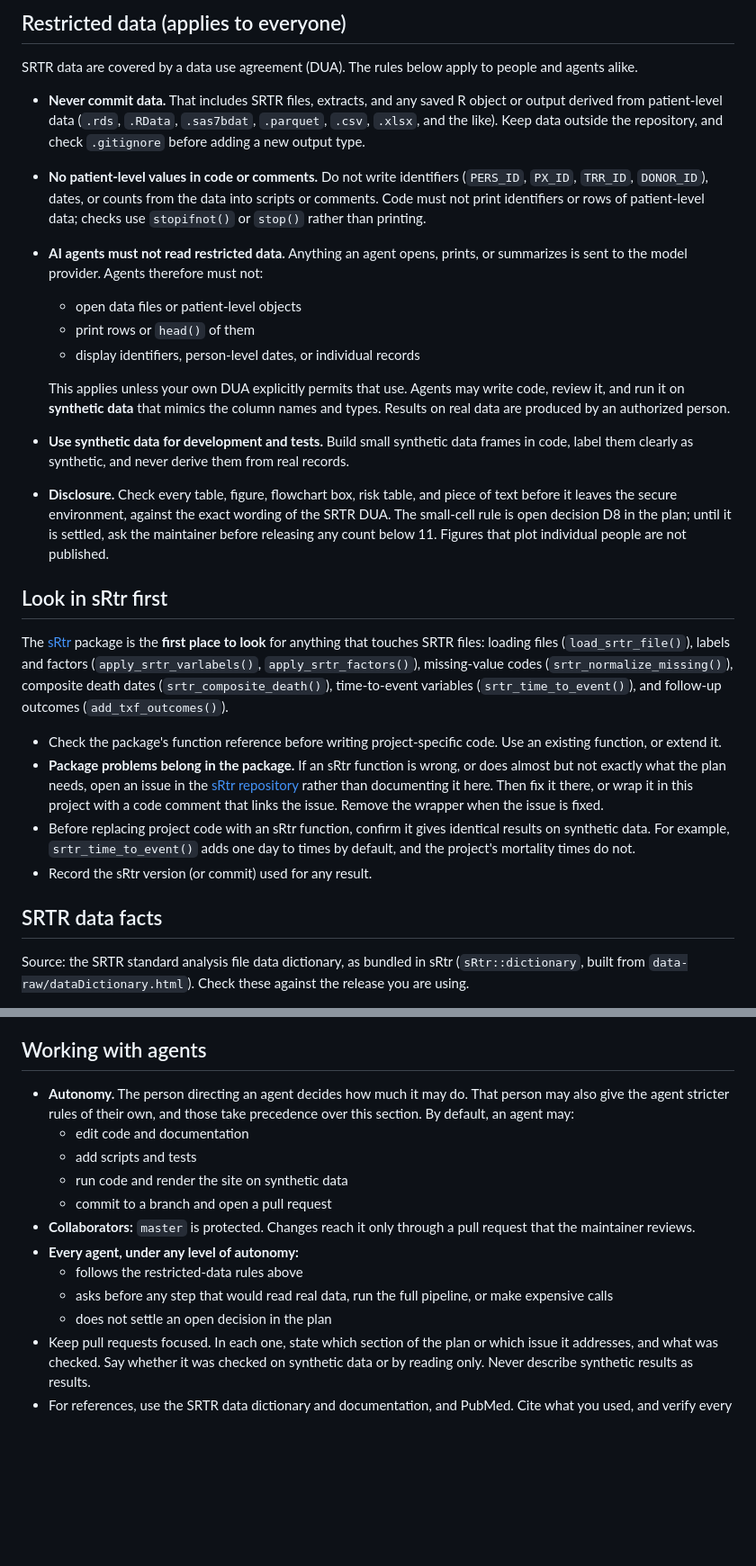
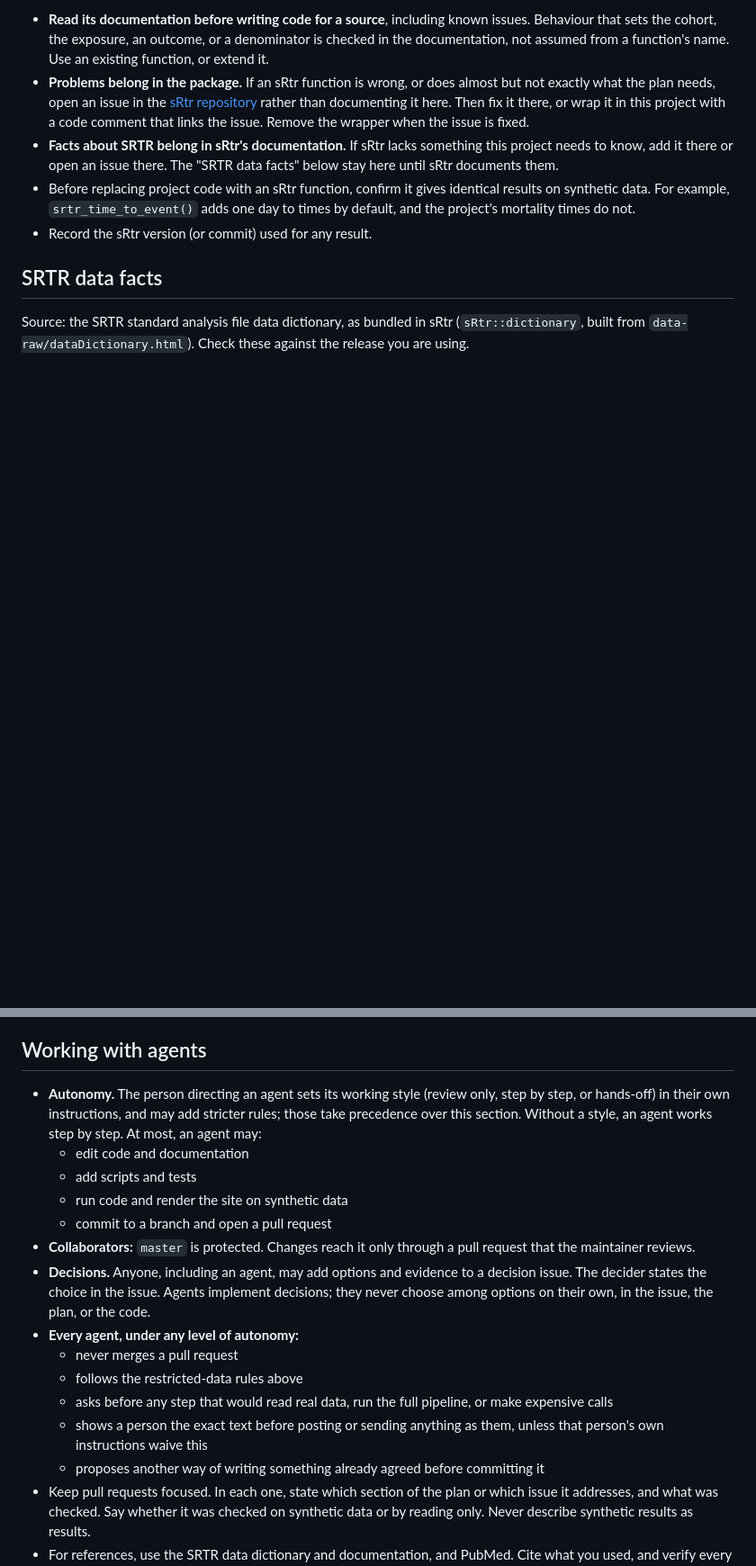
Before and after one commit to VagishHemmige/HIV-SLK-outcomes, a Markdown page: AGENTS.md, 2 parts joined by grey strips. Shown at 90% size. GitHub-like rendering; blank space fills up the shorter version.

```diff
--- a/AGENTS.md
+++ b/AGENTS.md
@@ -78,24 +41,6 @@ The Quarto site documents the code. It does not run the analysis.
-## Restricted data (applies to everyone)
-
-SRTR data are covered by a data use agreement (DUA). The rules below apply to people and agents alike.
-
-- **Never commit data.** That includes SRTR files, extracts, and any saved R object or output derived from patient-level data (`.rds`, `.RData`, `.sas7bdat`, `.parquet`, `.csv`, `.xlsx`, and the like). Keep data outside the repository, and check `.gitignore` before adding a new output type.
-- **No patient-level values in code or comments.** Do not write identifiers (`PERS_ID`, `PX_ID`, `TRR_ID`, `DONOR_ID`), dates, or counts from the data into scripts or comments. Code must not print identifiers or rows of patient-level data; checks use `stopifnot()` or `stop()` rather than printing.
-- **AI agents must not read restricted data.** Anything an agent opens, prints, or summarizes is sent to the model provider. Agents therefore must not:
-  - open data files or patient-level objects
-  - print rows or `head()` of them
-  - display identifiers, person-level dates, or individual records
-
-  This applies unless your own DUA explicitly permits that use. Agents may write code, review it, and run it on **synthetic data** that mimics the column names and types. Results on real data are produced by an authorized person.
-- **Use synthetic data for development and tests.** Build small synthetic data frames in code, label them clearly as synthetic, and never derive them from real records.
-- **Disclosure.** Check every table, figure, flowchart box, risk table, and piece of text before it leaves the secure environment, against the exact wording of the SRTR DUA. The small-cell rule is open decision D8 in the plan; until it is settled, ask the maintainer before releasing any count below 11. Figures that plot individual people are not published.
-
-## Look in sRtr first
-
-The [sRtr](https://github.com/VagishHemmige/sRtr) package is the **first place to look** for anything that touches SRTR files: loading files (`load_srtr_file()`), labels and factors (`apply_srtr_varlabels()`, `apply_srtr_factors()`), missing-value codes (`srtr_normalize_missing()`), composite death dates (`srtr_composite_death()`), time-to-event variables (`srtr_time_to_event()`), and follow-up outcomes (`add_txf_outcomes()`).
-
-- Check the package's function reference before writing project-specific code. Use an existing function, or extend it.
-- **Package problems belong in the package.** If an sRtr function is wrong, or does almost but not exactly what the plan needs, open an issue in the [sRtr repository](https://github.com/VagishHemmige/sRtr/issues) rather than documenting it here. Then fix it there, or wrap it in this project with a code comment that links the issue. Remove the wrapper when the issue is fixed.
+- **Read its documentation before writing code for a source**, including known issues. Behaviour that sets the cohort, the exposure, an outcome, or a denominator is checked in the documentation, not assumed from a function's name. Use an existing function, or extend it.
+- **Problems belong in the package.** If an sRtr function is wrong, or does almost but not exactly what the plan needs, open an issue in the [sRtr repository](https://github.com/VagishHemmige/sRtr/issues) rather than documenting it here. Then fix it there, or wrap it in this project with a code comment that links the issue. Remove the wrapper when the issue is fixed.
+- **Facts about SRTR belong in sRtr's documentation.** If sRtr lacks something this project needs to know, add it there or open an issue there. The "SRTR data facts" below stay here until sRtr documents them.
 - Before replacing project code with an sRtr function, confirm it gives identical results on synthetic data. For example, `srtr_time_to_event()` adds one day to times by default, and the project's mortality times do not.
 - Record the sRtr version (or commit) used for any result.
 
@@ -207,15 +236,18 @@ Before opening a pull request, check the items below that apply to your change.
 
 ## Working with agents
 
-- **Autonomy.** The person directing an agent decides how much it may do. That person may also give the agent stricter rules of their own, and those take precedence over this section. By default, an agent may:
+- **Autonomy.** The person directing an agent sets its working style (review only, step by step, or hands-off) in their own instructions, and may add stricter rules; those take precedence over this section. Without a style, an agent works step by step. At most, an agent may:
   - edit code and documentation
   - add scripts and tests
   - run code and render the site on synthetic data
   - commit to a branch and open a pull request
 - **Collaborators:** `master` is protected. Changes reach it only through a pull request that the maintainer reviews.
+- **Decisions.** Anyone, including an agent, may add options and evidence to a decision issue. The decider states the choice in the issue. Agents implement decisions; they never choose among options on their own, in the issue, the plan, or the code.
 - **Every agent, under any level of autonomy:**
+  - never merges a pull request
   - follows the restricted-data rules above
   - asks before any step that would read real data, run the full pipeline, or make expensive calls
-  - does not settle an open decision in the plan
+  - shows a person the exact text before posting or sending anything as them, unless that person's own instructions waive this
+  - proposes another way of writing something already agreed before committing it
 - Keep pull requests focused. In each one, state which section of the plan or which issue it addresses, and what was checked. Say whether it was checked on synthetic data or by reading only. Never describe synthetic results as results.
 - For references, use the SRTR data dictionary and documentation, and PubMed. Cite what you used, and verify every citation (authors, journal, year, DOI) against PubMed before adding it to `references.bib`.
```
Also changed, not shown: other parts of AGENTS.md (+101 -54 lines).
